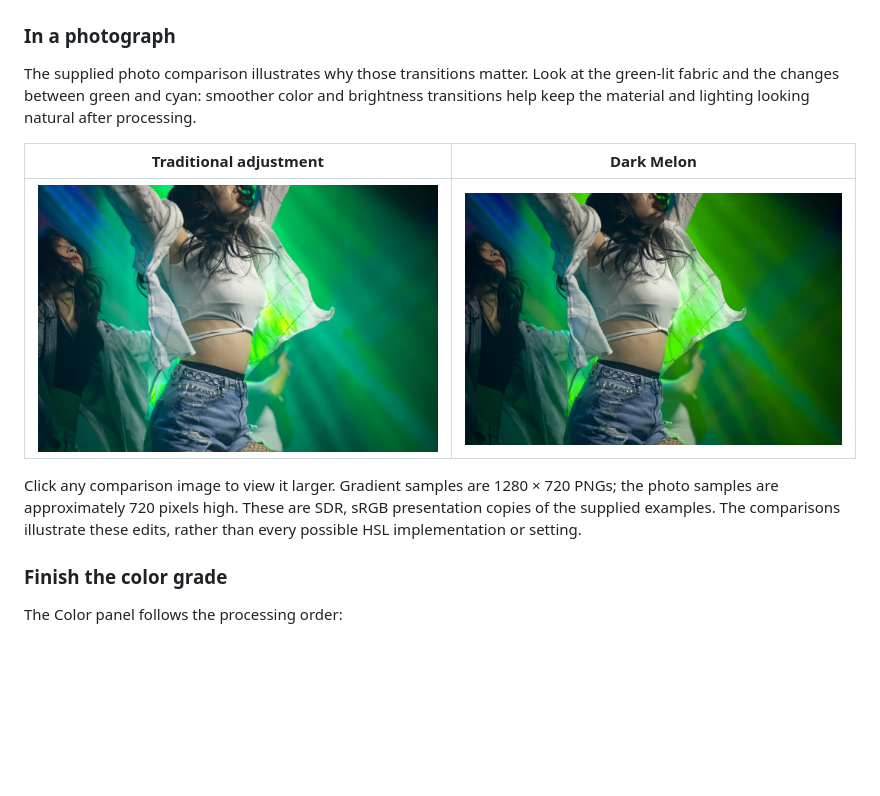
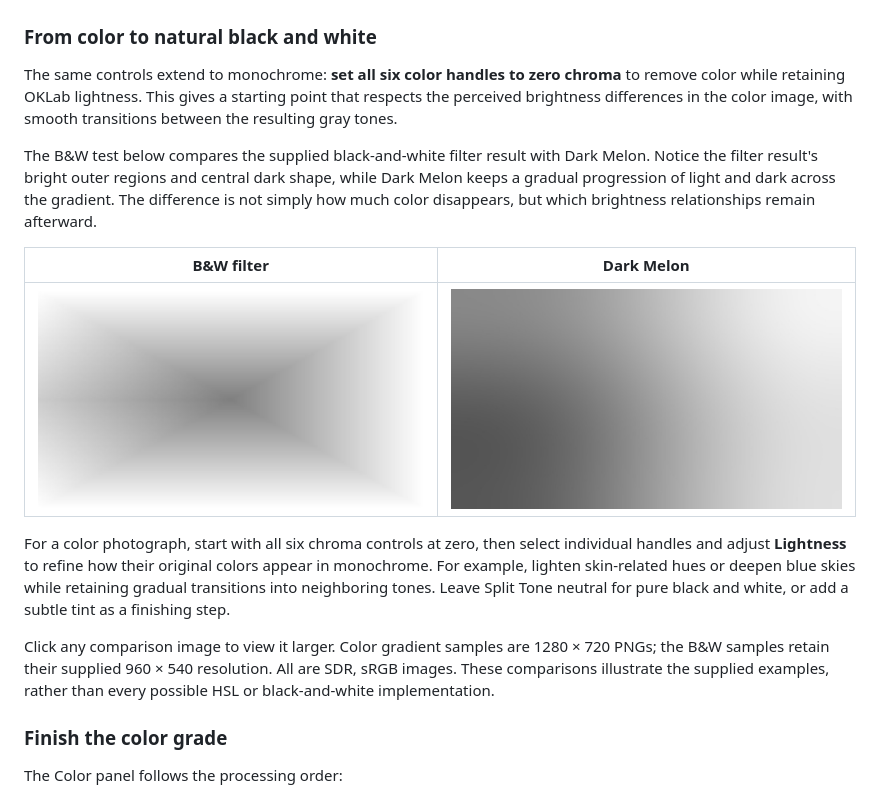
Before and after one commit to 1096bimu/Dark-Melon, a Markdown page: README.md, the part around the change. Drawn GitHub-style; pictures changed too: docs/images/color-comparison/bw-dark-melon.jpg (added), docs/images/color-comparison/bw-filter.jpg (added), docs/images/color-comparison/photo-dark-melon.jpg (deleted); blank space fills up the shorter version.

Commit message:
Replace unfinished photo comparison with monochrome gradient test

```diff
--- a/README.md
+++ b/README.md
@@ -106,15 +106,19 @@ Dark Melon's result shows smoother perceived hue and brightness transitions, whi
 | --- | --- |
 | [![Traditional HSL with alternating plus and minus ten-degree hue shifts](docs/images/color-comparison/alternating-traditional.png)](docs/images/color-comparison/alternating-traditional.png) | [![Dark Melon with alternating plus and minus ten-degree hue shifts](docs/images/color-comparison/alternating-dark-melon.png)](docs/images/color-comparison/alternating-dark-melon.png) |
 
-### In a photograph
+### From color to natural black and white
 
-The supplied photo comparison illustrates why those transitions matter. Look at the green-lit fabric and the changes between green and cyan: smoother color and brightness transitions help keep the material and lighting looking natural after processing.
+The same controls extend to monochrome: **set all six color handles to zero chroma** to remove color while retaining OKLab lightness. This gives a starting point that respects the perceived brightness differences in the color image, with smooth transitions between the resulting gray tones.
 
-| Traditional adjustment | Dark Melon |
+The B&W test below compares the supplied black-and-white filter result with Dark Melon. Notice the filter result's bright outer regions and central dark shape, while Dark Melon keeps a gradual progression of light and dark across the gradient. The difference is not simply how much color disappears, but which brightness relationships remain afterward.
+
+| B&W filter | Dark Melon |
 | --- | --- |
-| [![Photo processed with traditional color controls](docs/images/color-comparison/photo-traditional.jpg)](docs/images/color-comparison/photo-traditional.jpg) | [![Photo processed with Dark Melon color controls](docs/images/color-comparison/photo-dark-melon.jpg)](docs/images/color-comparison/photo-dark-melon.jpg) |
+| [![Supplied B&W filter test with bright outer regions and a darker center](docs/images/color-comparison/bw-filter.jpg)](docs/images/color-comparison/bw-filter.jpg) | [![Dark Melon monochrome test with smooth transitions in perceived lightness](docs/images/color-comparison/bw-dark-melon.jpg)](docs/images/color-comparison/bw-dark-melon.jpg) |
 
-Click any comparison image to view it larger. Gradient samples are 1280 × 720 PNGs; the photo samples are approximately 720 pixels high. These are SDR, sRGB presentation copies of the supplied examples. The comparisons illustrate these edits, rather than every possible HSL implementation or setting.
+For a color photograph, start with all six chroma controls at zero, then select individual handles and adjust **Lightness** to refine how their original colors appear in monochrome. For example, lighten skin-related hues or deepen blue skies while retaining gradual transitions into neighboring tones. Leave Split Tone neutral for pure black and white, or add a subtle tint as a finishing step.
+
+Click any comparison image to view it larger. Color gradient samples are 1280 × 720 PNGs; the B&W samples retain their supplied 960 × 540 resolution. All are SDR, sRGB images. These comparisons illustrate the supplied examples, rather than every possible HSL or black-and-white implementation.
 
 ### Finish the color grade
 
```
